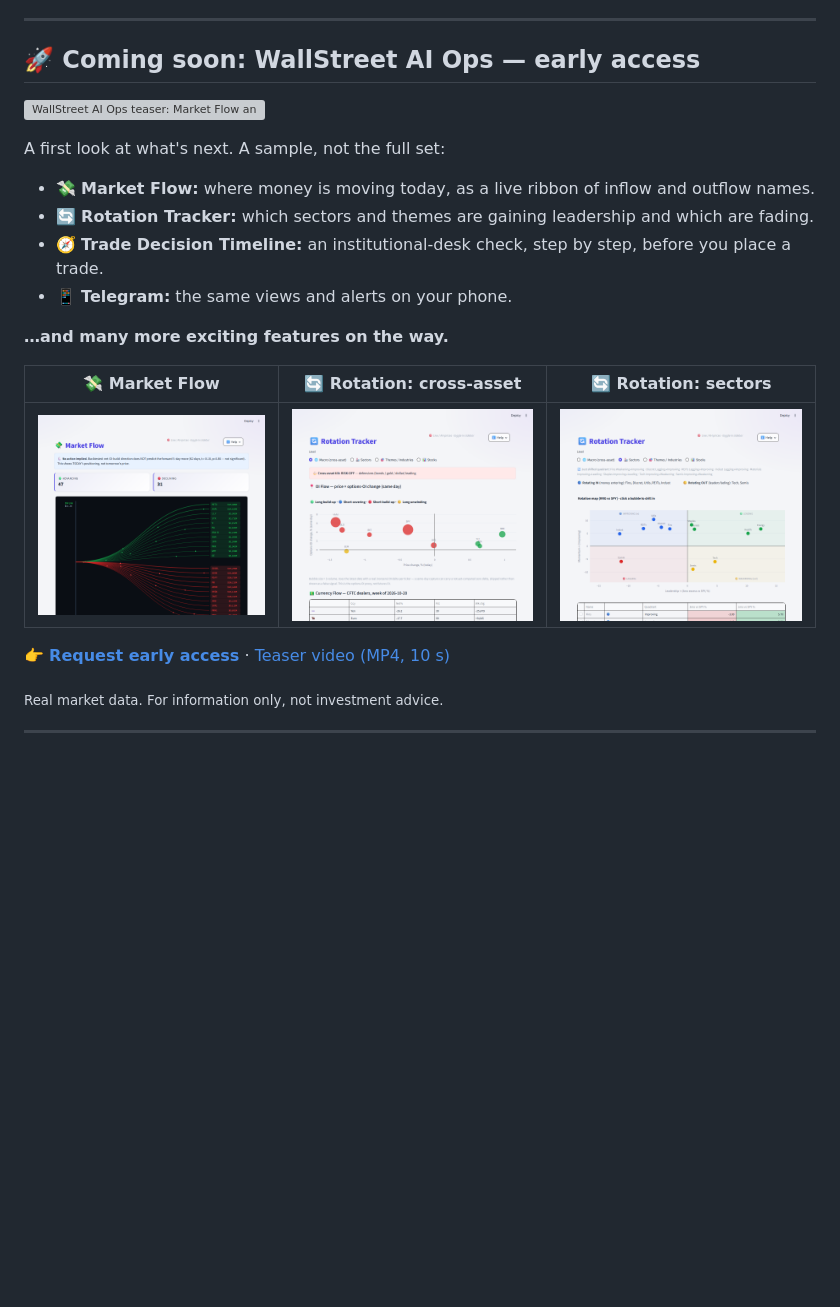
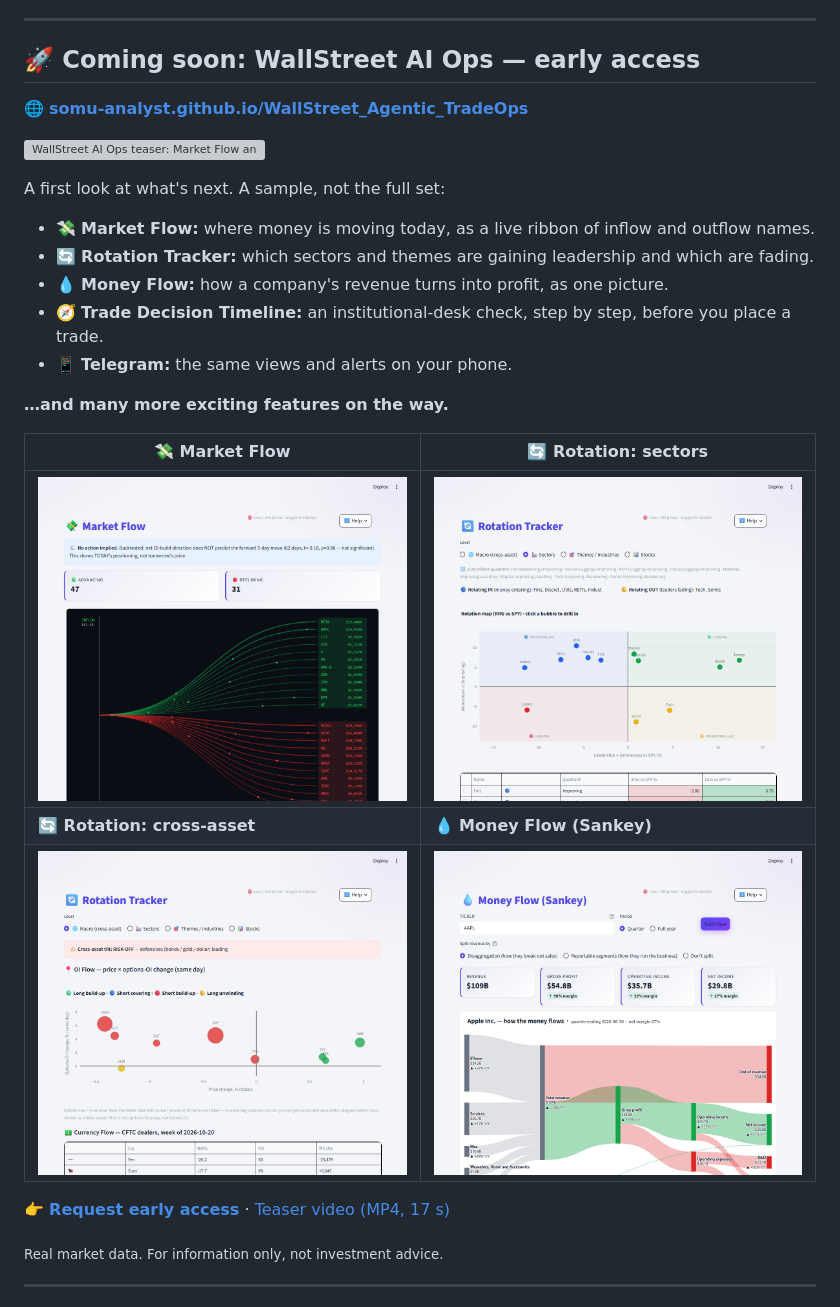
Before and after one commit to somu-analyst/WallStreet-Agentic-TradeOps, a Markdown page: README.md, the part around the change. GitHub-like rendering; pictures changed too: assets/media/next/sankey.png (added); blank space fills up the shorter version; grey boxes are pictures that could not be loaded.

Commit message:
Landing page for GitHub Pages; teaser now 17 s with Rotation Tracker and Money Flow (Sankey)

```diff
--- a/README.md
+++ b/README.md
@@ -21,22 +21,27 @@ Built on Open Interest flow, dealer gamma positioning, a 24-model signal ensembl
 
 ## 🚀 Coming soon: WallStreet AI Ops — early access
 
+🌐 **[somu-analyst.github.io/WallStreet_Agentic_TradeOps](https://somu-analyst.github.io/WallStreet_Agentic_TradeOps/)**
+
 ![WallStreet AI Ops teaser: Market Flow and the Trade Decision Timeline](assets/media/next/teaser.gif)
 
 A first look at what's next. A sample, not the full set:
 
 - 💸 **Market Flow:** where money is moving today, as a live ribbon of inflow and outflow names.
 - 🔄 **Rotation Tracker:** which sectors and themes are gaining leadership and which are fading.
+- 💧 **Money Flow:** how a company's revenue turns into profit, as one picture.
 - 🧭 **Trade Decision Timeline:** an institutional-desk check, step by step, before you place a trade.
 - 📱 **Telegram:** the same views and alerts on your phone.
 
 **…and many more exciting features on the way.**
 
-| 💸 Market Flow | 🔄 Rotation: cross-asset | 🔄 Rotation: sectors |
-|---|---|---|
-| ![Market Flow](assets/media/next/market_flow.png) | ![Rotation Tracker, macro](assets/media/next/rotation_macro.png) | ![Rotation Tracker, sectors](assets/media/next/rotation_sectors.png) |
+| 💸 Market Flow | 🔄 Rotation: sectors |
+|---|---|
+| ![Market Flow](assets/media/next/market_flow.png) | ![Rotation Tracker, sectors](assets/media/next/rotation_sectors.png) |
+| **🔄 Rotation: cross-asset** | **💧 Money Flow (Sankey)** |
+| ![Rotation Tracker, macro](assets/media/next/rotation_macro.png) | ![Money Flow Sankey](assets/media/next/sankey.png) |
 
-👉 **[Request early access](https://github.com/somu-analyst/WallStreet_Agentic_TradeOps/issues/new?template=early-access.yml)** · [Teaser video (MP4, 10 s)](assets/media/next/teaser.mp4)
+👉 **[Request early access](https://github.com/somu-analyst/WallStreet_Agentic_TradeOps/issues/new?template=early-access.yml)** · [Teaser video (MP4, 17 s)](assets/media/next/teaser.mp4)
 
 <sub>Real market data. For information only, not investment advice.</sub>
 
```
Also changed, not shown: 3 other files.
